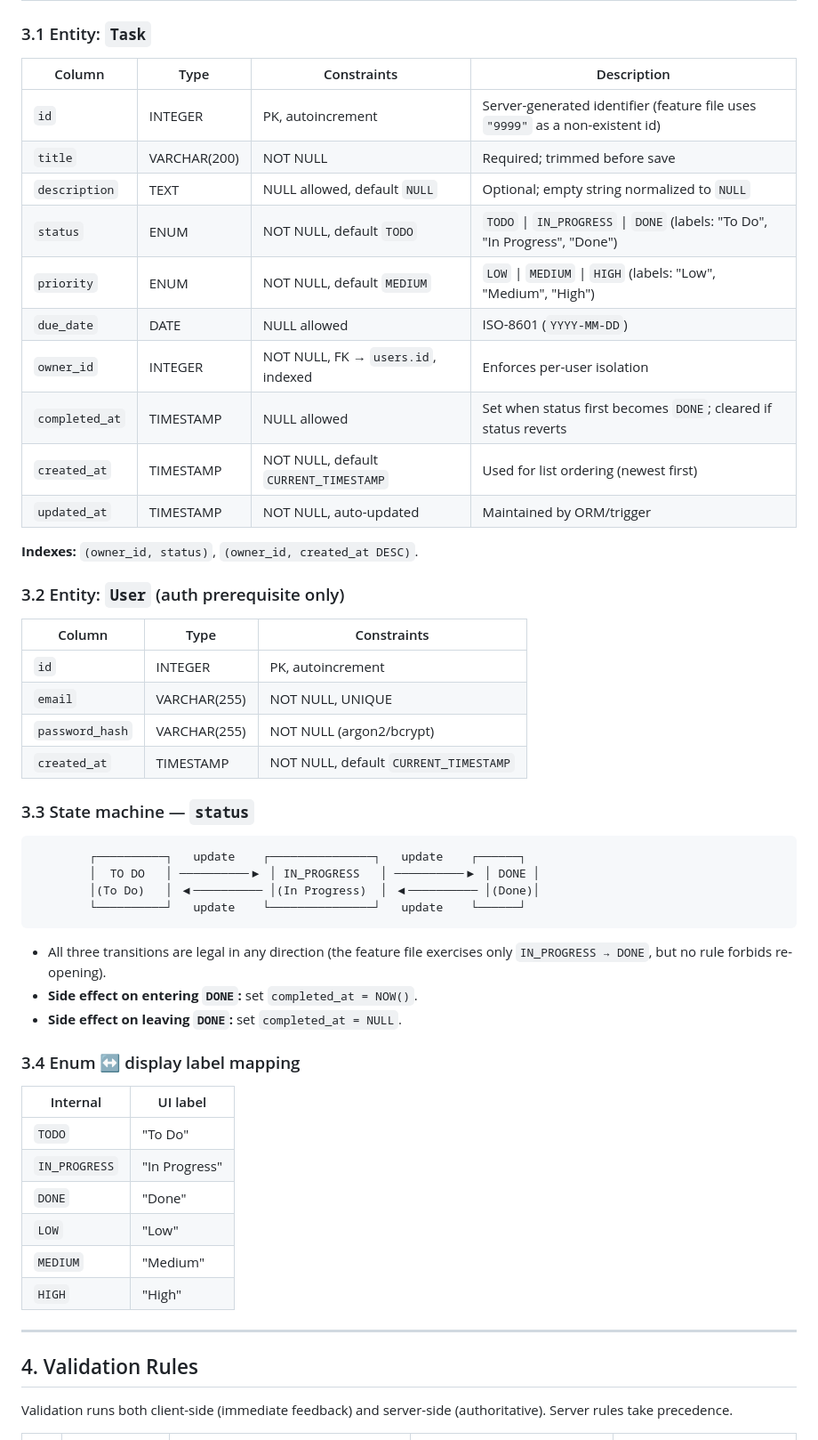
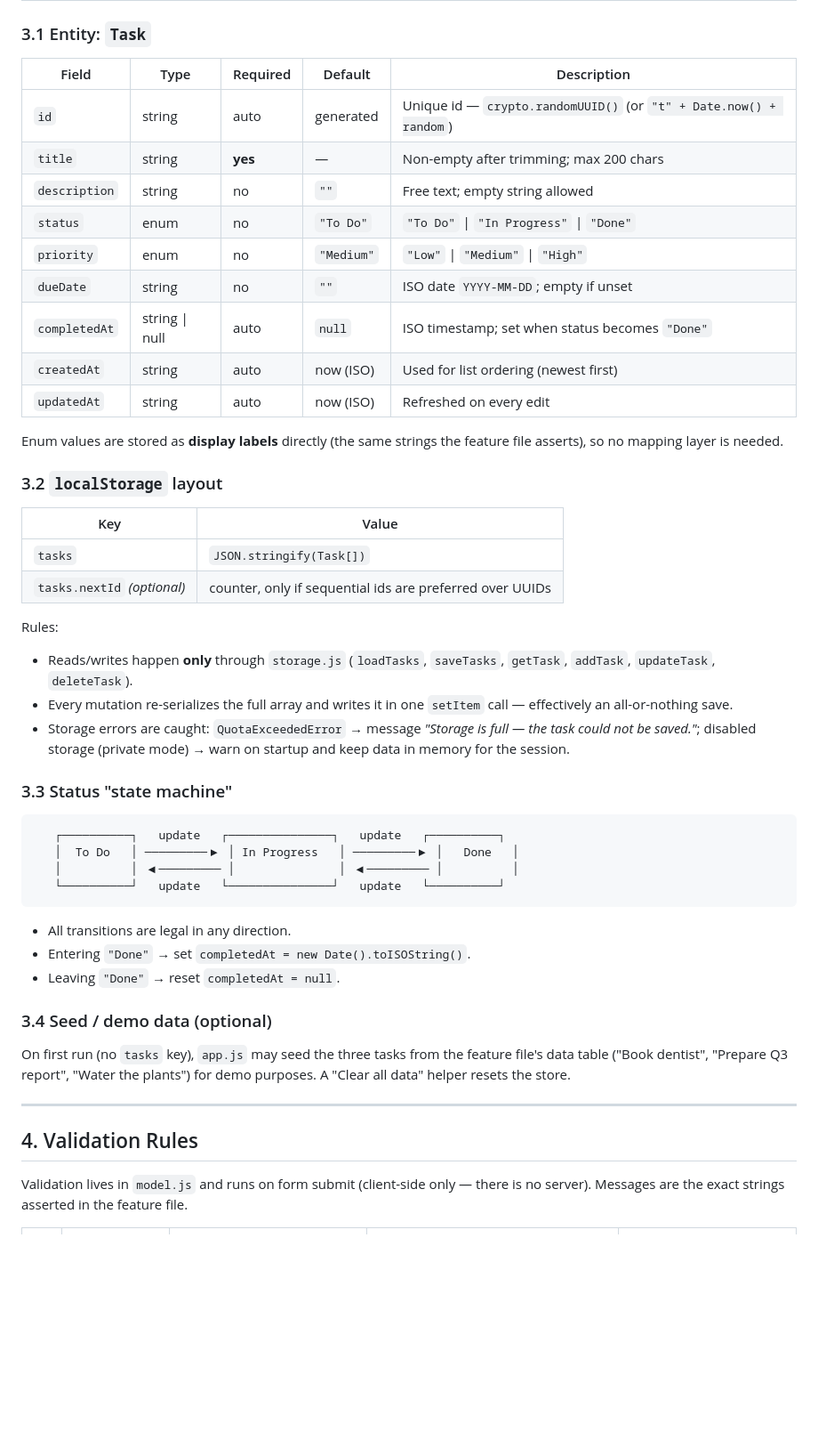
Before and after one commit to maxac89/taskadmin, a Markdown page: specs/start/spec.md, the part around one of its changes. Shown at 89% size. GitHub-like rendering; blank space fills up the shorter version.

````diff
--- a/specs/start/spec.md
+++ b/specs/start/spec.md
@@ -74,58 +88,52 @@ Business rules (validation, ownership, status timestamps) live in the **service
 
 ### 3.1 Entity: `Task`
 
-| Column | Type | Constraints | Description |
-|---|---|---|---|
-| `id` | INTEGER | PK, autoincrement | Server-generated identifier (feature file uses `"9999"` as a non-existent id) |
-| `title` | VARCHAR(200) | NOT NULL | Required; trimmed before save |
-| `description` | TEXT | NULL allowed, default `NULL` | Optional; empty string normalized to `NULL` |
-| `status` | ENUM | NOT NULL, default `TODO` | `TODO` \| `IN_PROGRESS` \| `DONE` (labels: "To Do", "In Progress", "Done") |
-| `priority` | ENUM | NOT NULL, default `MEDIUM` | `LOW` \| `MEDIUM` \| `HIGH` (labels: "Low", "Medium", "High") |
-| `due_date` | DATE | NULL allowed | ISO-8601 (`YYYY-MM-DD`) |
-| `owner_id` | INTEGER | NOT NULL, FK → `users.id`, indexed | Enforces per-user isolation |
-| `completed_at` | TIMESTAMP | NULL allowed | Set when status first becomes `DONE`; cleared if status reverts |
-| `created_at` | TIMESTAMP | NOT NULL, default `CURRENT_TIMESTAMP` | Used for list ordering (newest first) |
-| `updated_at` | TIMESTAMP | NOT NULL, auto-updated | Maintained by ORM/trigger |
+| Field | Type | Required | Default | Description |
+|---|---|---|---|---|
+| `id` | string | auto | generated | Unique id — `crypto.randomUUID()` (or `"t" + Date.now() + random`) |
+| `title` | string | **yes** | — | Non-empty after trimming; max 200 chars |
+| `description` | string | no | `""` | Free text; empty string allowed |
+| `status` | enum | no | `"To Do"` | `"To Do"` \| `"In Progress"` \| `"Done"` |
+| `priority` | enum | no | `"Medium"` | `"Low"` \| `"Medium"` \| `"High"` |
+| `dueDate` | string | no | `""` | ISO date `YYYY-MM-DD`; empty if unset |
+| `completedAt` | string \| null | auto | `null` | ISO timestamp; set when status becomes `"Done"` |
+| `createdAt` | string | auto | now (ISO) | Used for list ordering (newest first) |
+| `updatedAt` | string | auto | now (ISO) | Refreshed on every edit |
 
-**Indexes:** `(owner_id, status)`, `(owner_id, created_at DESC)`.
+Enum values are stored as **display labels** directly (the same strings the feature file asserts), so no mapping layer is needed.
 
-### 3.2 Entity: `User` (auth prerequisite only)
+### 3.2 `localStorage` layout
 
-| Column | Type | Constraints |
-|---|---|---|
-| `id` | INTEGER | PK, autoincrement |
-| `email` | VARCHAR(255) | NOT NULL, UNIQUE |
-| `password_hash` | VARCHAR(255) | NOT NULL (argon2/bcrypt) |
-| `created_at` | TIMESTAMP | NOT NULL, default `CURRENT_TIMESTAMP` |
+| Key | Value |
+|---|---|
+| `tasks` | `JSON.stringify(Task[])` |
+| `tasks.nextId` *(optional)* | counter, only if sequential ids are preferred over UUIDs |
 
-### 3.3 State machine — `status`
+Rules:
+- Reads/writes happen **only** through `storage.js` (`loadTasks`, `saveTasks`, `getTask`, `addTask`, `updateTask`, `deleteTask`).
+- Every mutation re-serializes the full array and writes it in one `setItem` call — effectively an all-or-nothing save.
+- Storage errors are caught: `QuotaExceededError` → message *"Storage is full — the task could not be saved."*; disabled storage (private mode) → warn on startup and keep data in memory for the session.
+
+### 3.3 Status "state machine"
 
 ```
-        ┌──────────┐   update    ┌───────────────┐   update    ┌──────┐
-        │  TO DO   │ ──────────▶ │ IN_PROGRESS   │ ──────────▶ │ DONE │
-        │(To Do)   │ ◀────────── │(In Progress)  │ ◀────────── │(Done)│
-        └──────────┘   update    └───────────────┘   update    └──────┘
+   ┌──────────┐   update   ┌───────────────┐   update   ┌──────────┐
+   │  To Do   │ ─────────▶ │ In Progress   │ ─────────▶ │   Done   │
+   │          │ ◀───────── │               │ ◀───────── │          │
+   └──────────┘   update   └───────────────┘   update   └──────────┘
 ```
-- All three transitions are legal in any direction (the feature file exercises only `IN_PROGRESS → DONE`, but no rule forbids re-opening).
-- **Side effect on entering `DONE`:** set `completed_at = NOW()`.
-- **Side effect on leaving `DONE`:** set `completed_at = NULL`.
+- All transitions are legal in any direction.
+- Entering `"Done"` → set `completedAt = new Date().toISOString()`.
+- Leaving `"Done"` → reset `completedAt = null`.
 
-### 3.4 Enum ↔ display label mapping
-
-| Internal | UI label |
-|---|---|
-| `TODO` | "To Do" |
-| `IN_PROGRESS` | "In Progress" |
-| `DONE` | "Done" |
-| `LOW` | "Low" |
-| `MEDIUM` | "Medium" |
-| `HIGH` | "High" |
+### 3.4 Seed / demo data (optional)
+On first run (no `tasks` key), `app.js` may seed the three tasks from the feature file's data table ("Book dentist", "Prepare Q3 report", "Water the plants") for demo purposes. A "Clear all data" helper resets the store.
 
 ---
 
 ## 4. Validation Rules
 
-Validation runs both client-side (immediate feedback) and server-side (authoritative). Server rules take precedence.
+Validation lives in `model.js` and runs on form submit (client-side only — there is no server). Messages are the exact strings asserted in the feature file.
 
 | # | Field | Rule | Error message (exact string) | Feature scenario |
 |---|---|---|---|---|
````
Also changed, not shown: other parts of specs/start/spec.md (+165 -208 lines).
